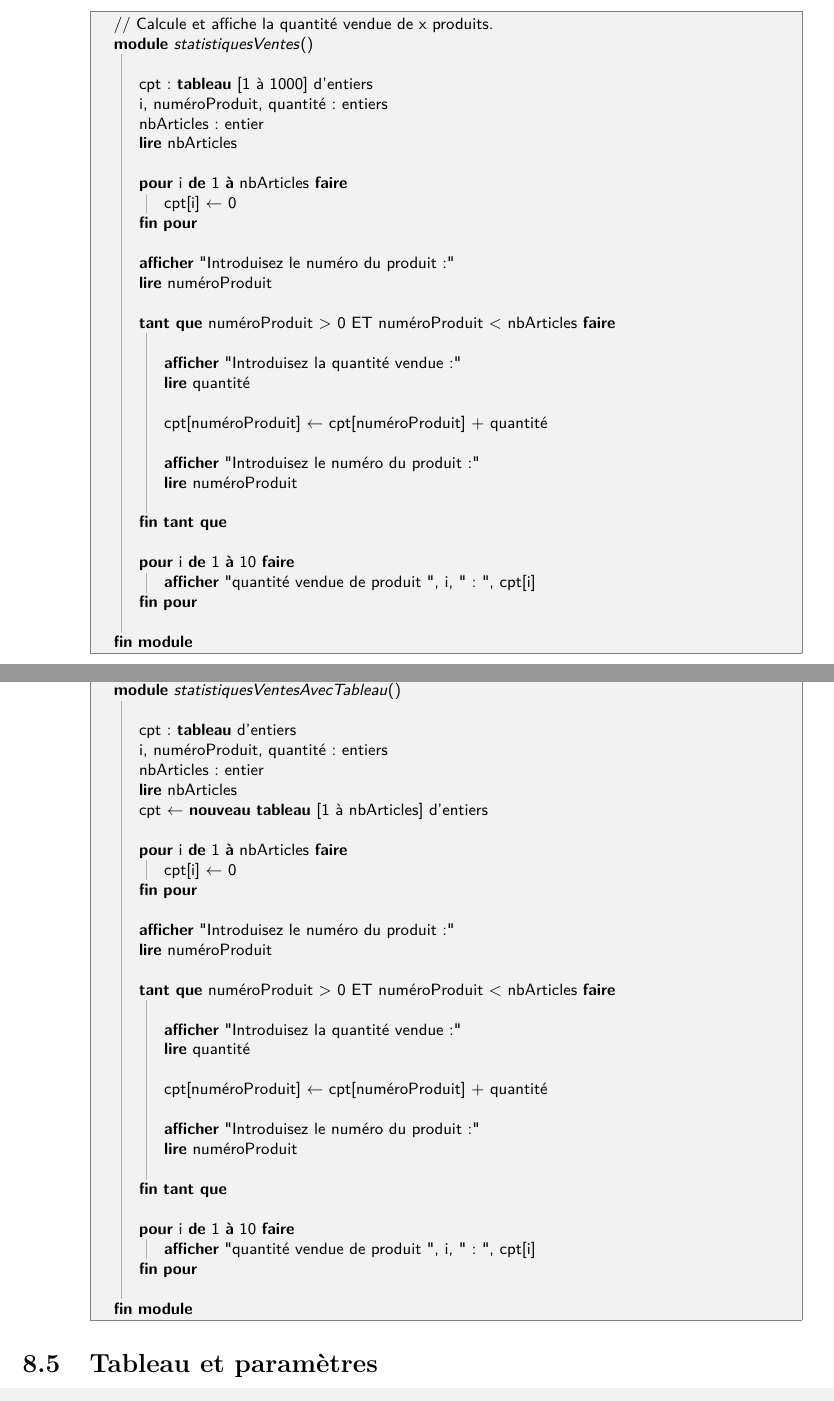
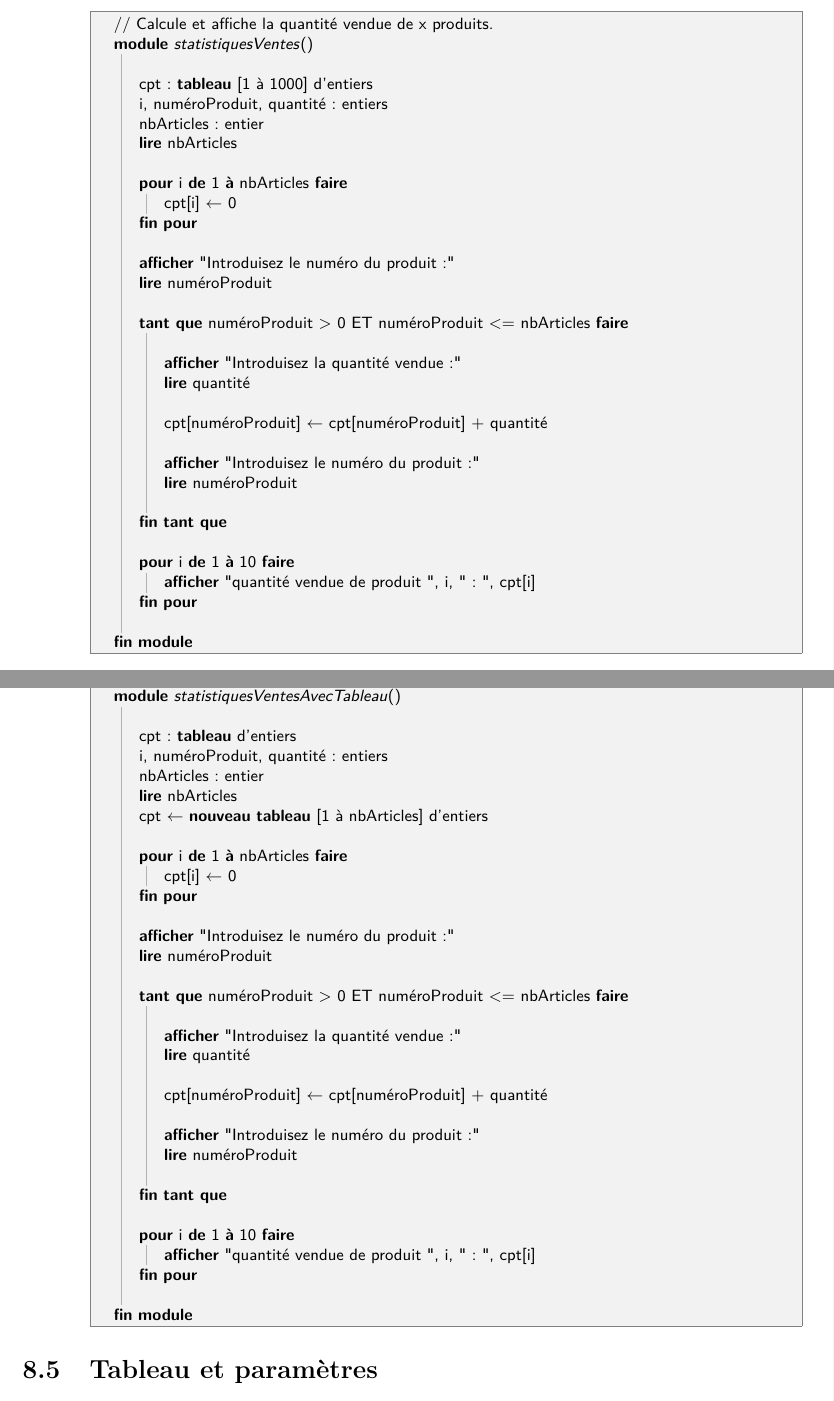
Before and after one commit to mcodutti/Logique1-Syllabus, a LaTeX book (log1.tex, which reads log1-chapitre-tableau.tex): two parts of pages 85 and 86 of 134, joined at a grey line, cut so that both start at the same text. Compiled offline with pdfLaTeX.

Commit message:
Fix issue #71

```diff
--- a/log1-chapitre-tableau.tex
+++ b/log1-chapitre-tableau.tex
@@ -362,7 +362,7 @@
 		\Write "Introduisez le numéro du produit~:"
 		\Read numéroProduit
 		\Empty
-		\While{numéroProduit > 0 ET numéroProduit < nbArticles}
+		\While{numéroProduit > 0 ET numéroProduit <= nbArticles}
 		\Empty
 			\Write "Introduisez la quantité vendue~:"
 			\Read quantité
@@ -417,7 +417,7 @@
 		\Write "Introduisez le numéro du produit~:"
 		\Read numéroProduit
 		\Empty
-		\While{numéroProduit > 0 ET numéroProduit < nbArticles}
+		\While{numéroProduit > 0 ET numéroProduit <= nbArticles}
 		\Empty
 			\Write "Introduisez la quantité vendue~:"
 			\Read quantité
```
